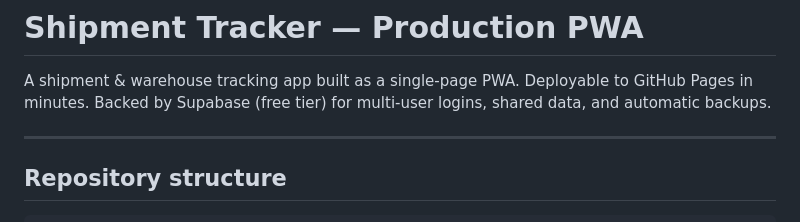
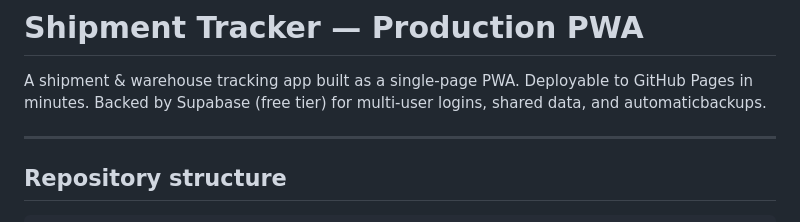
Before and after one commit to itsnotalwin/shipments, a Markdown page: README.md, the part around the change. GitHub-like rendering.

```diff
--- a/README.md
+++ b/README.md
@@ -2,7 +2,7 @@
 
 A shipment & warehouse tracking app built as a single-page PWA.
 Deployable to GitHub Pages in minutes. Backed by Supabase (free tier)
-for multi-user logins, shared data, and automatic backups.
+for multi-user logins, shared data, and automaticbackups.
 
 ---
 
```
